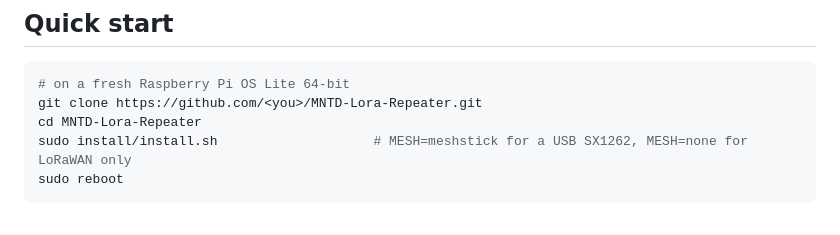
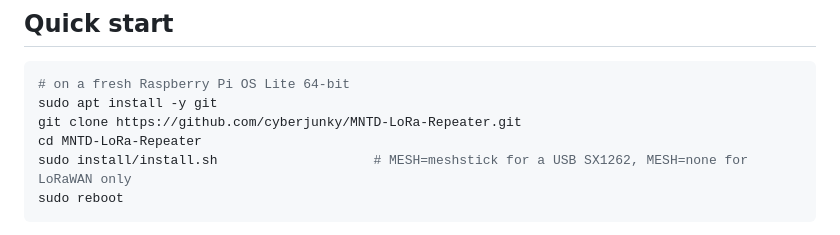
Before and after one commit to cyberjunky/MNTD-LoRa-Repeater, a Markdown page: README.md, the part around the change. GitHub-like rendering.

Commit message:
Make scripts executable, add git install step and real repo URL to docs

````diff
--- a/README.md
+++ b/README.md
@@ -30,8 +30,9 @@ install script replaces it.
 
 ```sh
 # on a fresh Raspberry Pi OS Lite 64-bit
-git clone https://github.com/<you>/MNTD-Lora-Repeater.git
-cd MNTD-Lora-Repeater
+sudo apt install -y git
+git clone https://github.com/cyberjunky/MNTD-LoRa-Repeater.git
+cd MNTD-LoRa-Repeater
 sudo install/install.sh                    # MESH=meshstick for a USB SX1262, MESH=none for LoRaWAN only
 sudo reboot
 ```
````
Also changed, not shown: docs/install.md (+2 -2 lines).
